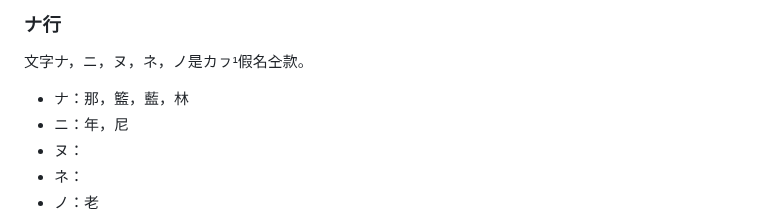
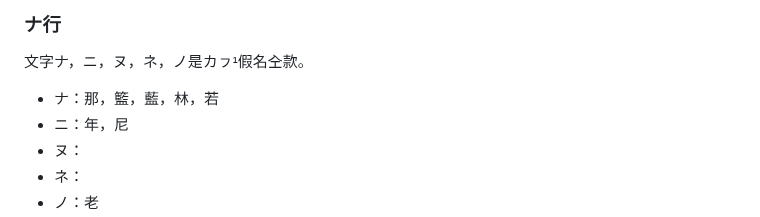
Before and after one commit to taipalogy/blog, a Markdown page: post3.md, the part around the change. Drawn GitHub-style.

Commit message:
edit post3

```diff
--- a/post3.md
+++ b/post3.md
@@ -120,7 +120,7 @@ draft: false
 
 文字ナ，ニ，ヌ，ネ，ノ是カㇷ¹假名㒰款。
 
-* ナ：那，籃，藍，林
+* ナ：那，籃，藍，林，若
 * ニ：年，尼
 * ヌ：
 * ネ：
```
